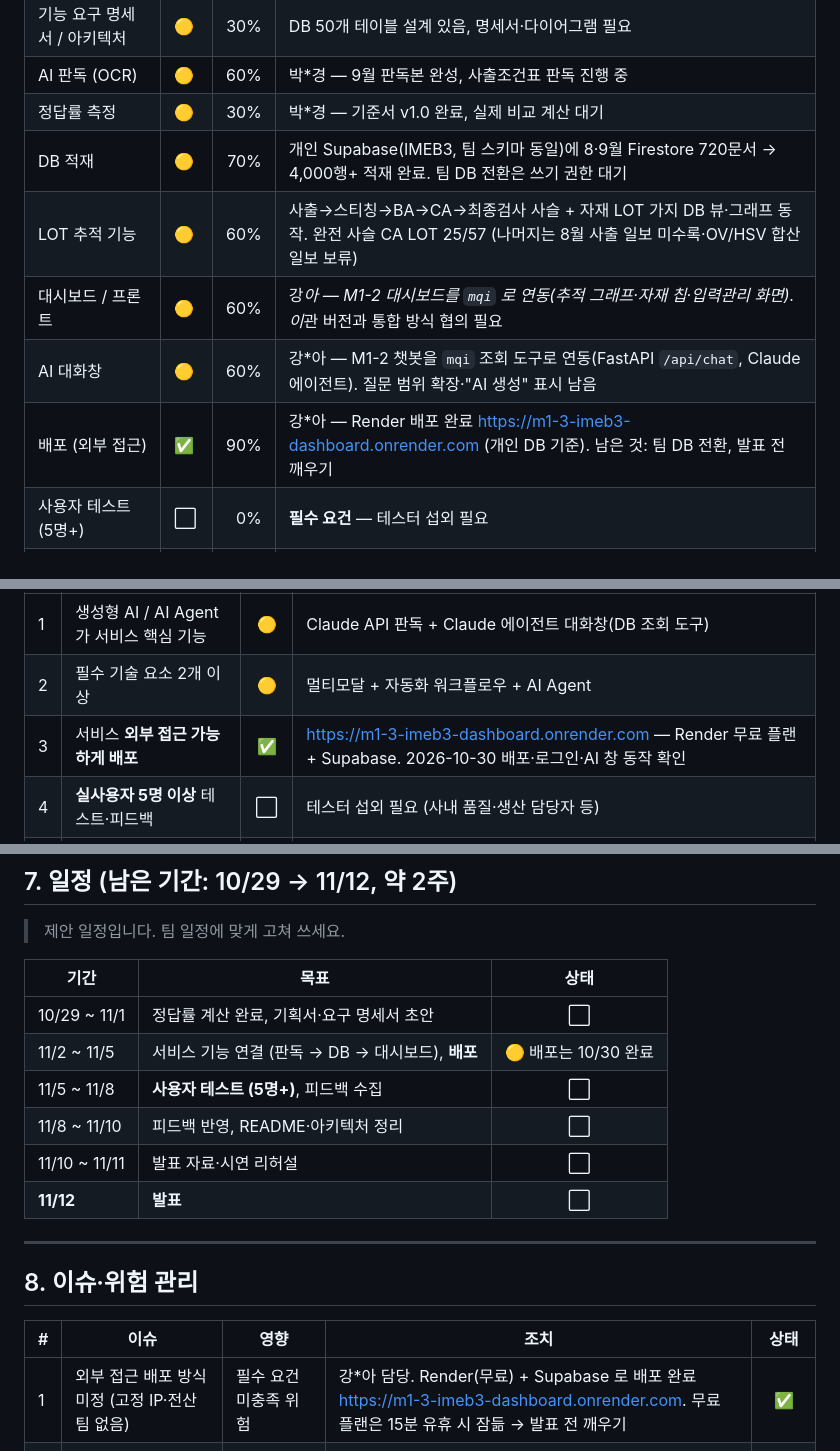
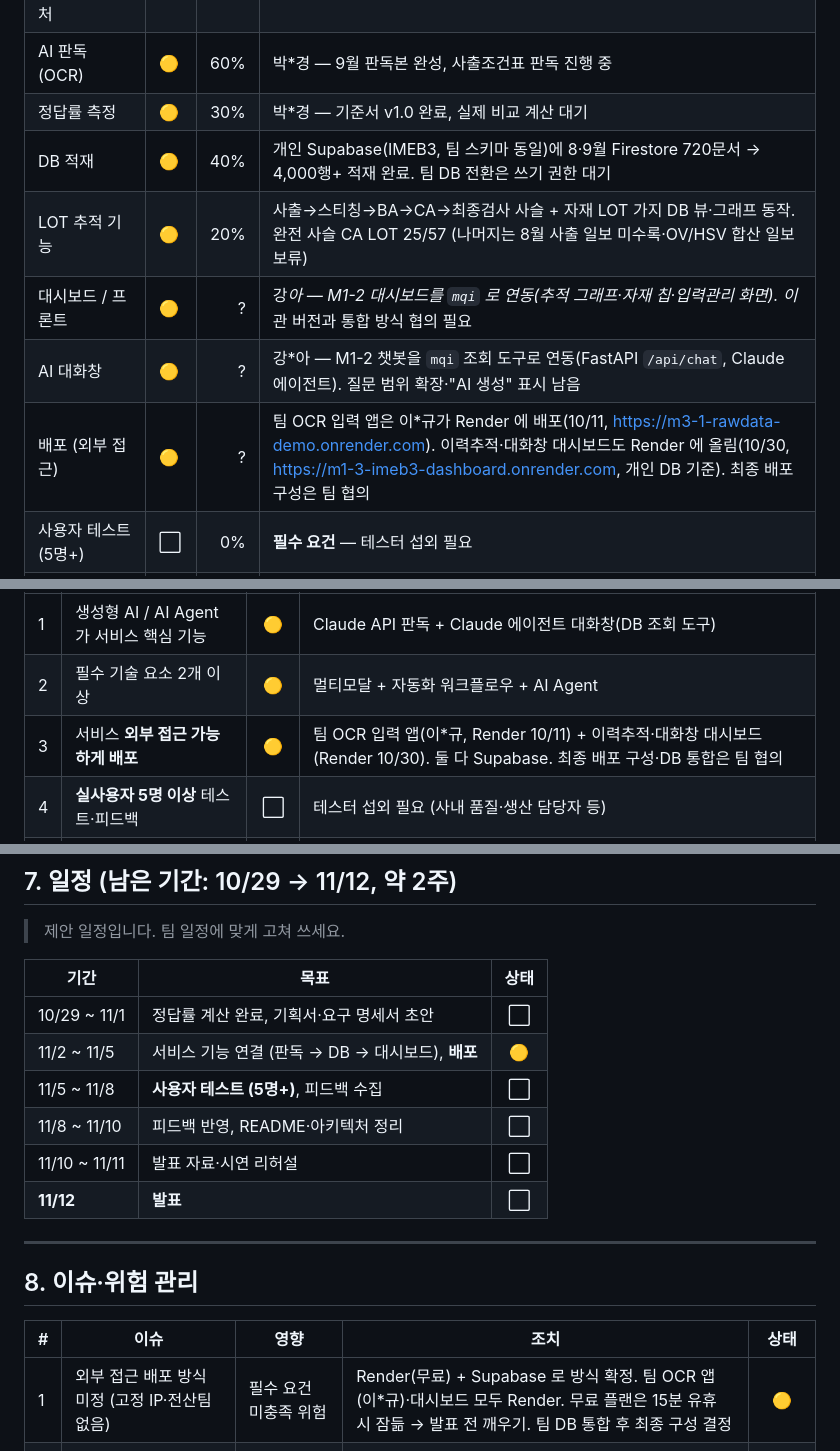
Before and after one commit to solarjina-geena/M1-3, a Markdown page: docs/M3-1_과제보고서.md, 3 parts joined by grey strips. GitHub-like rendering.

Commit message:
docs: 과제보고서 진척 % 원복, 배포 표기를 팀 OCR 앱 재사용 기준으로 수정
Co-Authored-By: Claude Fable 5.1 <noreply@anthropic.com>

```diff
--- a/docs/M3-1_과제보고서.md
+++ b/docs/M3-1_과제보고서.md
@@ -50,11 +50,11 @@
 | 기능 요구 명세서 / 아키텍처 | 🟡 | 30% | DB 50개 테이블 설계 있음, 명세서·다이어그램 필요 |
 | AI 판독 (OCR) | 🟡 | 60% | 박*경 — 9월 판독본 완성, 사출조건표 판독 진행 중 |
 | 정답률 측정 | 🟡 | 30% | 박*경 — 기준서 v1.0 완료, 실제 비교 계산 대기 |
-| DB 적재 | 🟡 | 70% | 개인 Supabase(IMEB3, 팀 스키마 동일)에 8·9월 Firestore 720문서 → 4,000행+ 적재 완료. 팀 DB 전환은 쓰기 권한 대기 |
-| LOT 추적 기능 | 🟡 | 60% | 사출→스티칭→BA→CA→최종검사 사슬 + 자재 LOT 가지 DB 뷰·그래프 동작. 완전 사슬 CA LOT 25/57 (나머지는 8월 사출 일보 미수록·OV/HSV 합산 일보 보류) |
-| 대시보드 / 프론트 | 🟡 | 60% | 강*아 — M1-2 대시보드를 `mqi` 로 연동(추적 그래프·자재 칩·입력관리 화면). 이*관 버전과 통합 방식 협의 필요 |
-| AI 대화창 | 🟡 | 60% | 강*아 — M1-2 챗봇을 `mqi` 조회 도구로 연동(FastAPI `/api/chat`, Claude 에이전트). 질문 범위 확장·"AI 생성" 표시 남음 |
-| 배포 (외부 접근) | ✅ | 90% | 강*아 — Render 배포 완료 https://m1-3-imeb3-dashboard.onrender.com (개인 DB 기준). 남은 것: 팀 DB 전환, 발표 전 깨우기 |
+| DB 적재 | 🟡 | 40% | 개인 Supabase(IMEB3, 팀 스키마 동일)에 8·9월 Firestore 720문서 → 4,000행+ 적재 완료. 팀 DB 전환은 쓰기 권한 대기 |
+| LOT 추적 기능 | 🟡 | 20% | 사출→스티칭→BA→CA→최종검사 사슬 + 자재 LOT 가지 DB 뷰·그래프 동작. 완전 사슬 CA LOT 25/57 (나머지는 8월 사출 일보 미수록·OV/HSV 합산 일보 보류) |
+| 대시보드 / 프론트 | 🟡 | ? | 강*아 — M1-2 대시보드를 `mqi` 로 연동(추적 그래프·자재 칩·입력관리 화면). 이*관 버전과 통합 방식 협의 필요 |
+| AI 대화창 | 🟡 | ? | 강*아 — M1-2 챗봇을 `mqi` 조회 도구로 연동(FastAPI `/api/chat`, Claude 에이전트). 질문 범위 확장·"AI 생성" 표시 남음 |
+| 배포 (외부 접근) | 🟡 | ? | 팀 OCR 입력 앱은 이*규가 Render 에 배포(10/11, https://m3-1-rawdata-demo.onrender.com). 이력추적·대화창 대시보드도 Render 에 올림(10/30, https://m1-3-imeb3-dashboard.onrender.com, 개인 DB 기준). 최종 배포 구성은 팀 협의 |
 | 사용자 테스트 (5명+) | ⬜ | 0% | **필수 요건** — 테스터 섭외 필요 |
 | README / GitHub 기록 | 🟡 | ? | 저장소 있음, README 정리 필요 |
 | 발표 자료 | ⬜ | 0% | |
@@ -102,7 +102,7 @@
 |---|---|:---:|---|
 | 1 | 생성형 AI / AI Agent가 서비스 핵심 기능 | 🟡 | Claude API 판독 + Claude 에이전트 대화창(DB 조회 도구) |
 | 2 | 필수 기술 요소 2개 이상 | 🟡 | 멀티모달 + 자동화 워크플로우 + AI Agent |
-| 3 | 서비스 **외부 접근 가능하게 배포** | ✅ | https://m1-3-imeb3-dashboard.onrender.com — Render 무료 플랜 + Supabase. 2026-10-30 배포·로그인·AI 창 동작 확인 |
+| 3 | 서비스 **외부 접근 가능하게 배포** | 🟡 | 팀 OCR 입력 앱(이*규, Render 10/11) + 이력추적·대화창 대시보드(Render 10/30). 둘 다 Supabase. 최종 배포 구성·DB 통합은 팀 협의 |
 | 4 | **실사용자 5명 이상** 테스트·피드백 | ⬜ | 테스터 섭외 필요 (사내 품질·생산 담당자 등) |
 | 5 | GitHub 버전 관리 기록 | 🟡 | 팀 `neoinkyu/M3-1`(비공개) + 개인 통합 `solarjina-geena/M1-3`(공개, 과제보고서 포함) — 커밋 꾸준히 남기기 |
 | 6 | AI 생성 콘텐츠임을 사용자에게 명시 | ✅ | AI 창 "답변은 AI(Claude)가 생성" 문구·"AI:" 접두, 사진 판독 결과 "AI 판독값 — 사람 확인 전" 표시 (M1-3 화면) |
@@ -216,7 +216,7 @@
 | 기간 | 목표 | 상태 |
 |---|---|:---:|
 | 10/29 ~ 11/1 | 정답률 계산 완료, 기획서·요구 명세서 초안 | ⬜ |
-| 11/2 ~ 11/5 | 서비스 기능 연결 (판독 → DB → 대시보드), **배포** | 🟡 배포는 10/30 완료 |
+| 11/2 ~ 11/5 | 서비스 기능 연결 (판독 → DB → 대시보드), **배포** | 🟡 |
 | 11/5 ~ 11/8 | **사용자 테스트 (5명+)**, 피드백 수집 | ⬜ |
 | 11/8 ~ 11/10 | 피드백 반영, README·아키텍처 정리 | ⬜ |
 | 11/10 ~ 11/11 | 발표 자료·시연 리허설 | ⬜ |
@@ -228,7 +228,7 @@
 
 | # | 이슈 | 영향 | 조치 | 상태 |
 |---|---|---|---|:---:|
-| 1 | 외부 접근 배포 방식 미정 (고정 IP·전산팀 없음) | 필수 요건 미충족 위험 | 강*아 담당. Render(무료) + Supabase 로 배포 완료 https://m1-3-imeb3-dashboard.onrender.com. 무료 플랜은 15분 유휴 시 잠듦 → 발표 전 깨우기 | ✅ |
+| 1 | 외부 접근 배포 방식 미정 (고정 IP·전산팀 없음) | 필수 요건 미충족 위험 | Render(무료) + Supabase 로 방식 확정. 팀 OCR 앱(이*규)·대시보드 모두 Render. 무료 플랜은 15분 유휴 시 잠듦 → 발표 전 깨우기. 팀 DB 통합 후 최종 구성 결정 | 🟡 |
 | 2 | 실사용자 5명 테스트 미섭외 | 필수 요건 미충족 위험 | 사내 품질·생산 담당자 등 테스터 확보 | ⚠️ |
 | 3 | 팀 DB(`mqi-m3-1-dev`) 쓰기 권한 없음 | 적재 검증 지연 | 개인 Supabase `IMEB3 DB`(mqi 동일 스키마)에서 적재·검증 완료. 이*규 승인 후 키만 바꿔 전환 | 🟡 |
 | 4 | 최종검사 정답지 없음 | 정답률 범위 제한 | 비교 불가로 집계, 발표에서 한계로 명시 | ✅ 방침 확정 |
```
Also changed, not shown: other parts of docs/M3-1_과제보고서.md (+2 -2 lines).
